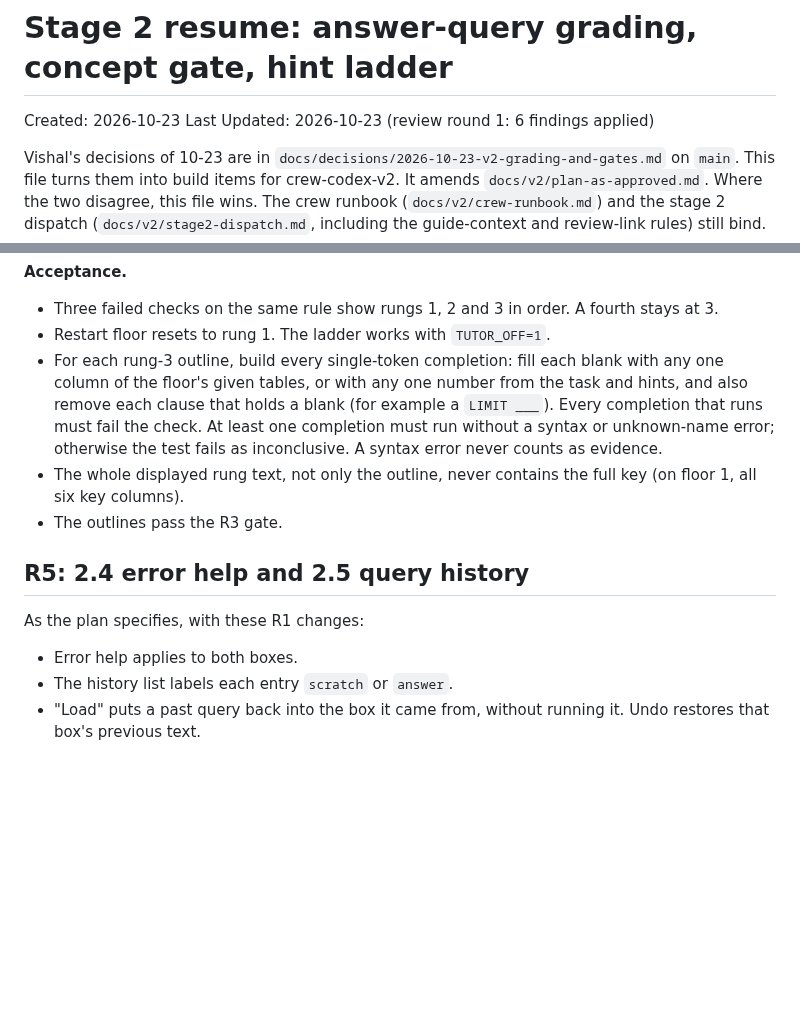
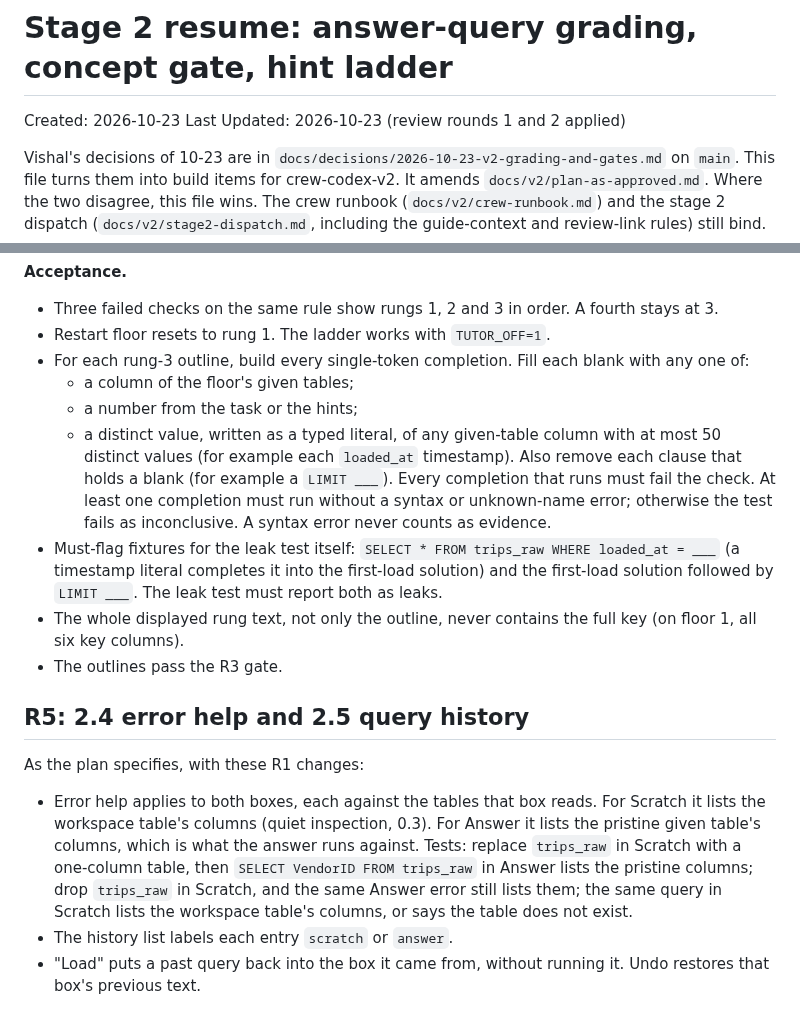
Before and after one commit to Business-Analytics-at-Gies/badm554-taxi-crawler, a Markdown page: docs/v2/stage2-resume-2026-10-23.md, 2 parts joined by grey strips. Drawn GitHub-style; blank space fills up the shorter version.

Commit message:
[Claude badm554-taxi-crawler] v2 resume spec: apply review round 2 (2 findings)
R4 leak test also fills blanks with typed literals of low-cardinality
column values, and must flag the loaded_at = ___ and LIMIT ___ outlines.
R5 Answer error help lists the pristine given table's columns, not the
Scratch workspace copy.

Co-Authored-By: Claude Opus 5.5 <noreply@anthropic.com>
Claude-Session: https://claude.ai/code/session_01MFT9RHjBmVQ1skPBgonmCn
Agent: badm554-taxi-crawler

```diff
--- a/docs/v2/stage2-resume-2026-10-23.md
+++ b/docs/v2/stage2-resume-2026-10-23.md
@@ -1,7 +1,7 @@
 # Stage 2 resume: answer-query grading, concept gate, hint ladder
 
 Created: 2026-10-23
-Last Updated: 2026-10-23 (review round 1: 6 findings applied)
+Last Updated: 2026-10-23 (review rounds 1 and 2 applied)
 
 Vishal's decisions of 10-23 are in `docs/decisions/2026-10-23-v2-grading-and-gates.md` on `main`.
 This file turns them into build items for crew-codex-v2. It amends `docs/v2/plan-as-approved.md`.
@@ -226,11 +226,17 @@ green item. **Stop for Claude's review after R0 and after R1.** Then R2 to R4 an
 
 - Three failed checks on the same rule show rungs 1, 2 and 3 in order. A fourth stays at 3.
 - Restart floor resets to rung 1. The ladder works with `TUTOR_OFF=1`.
-- For each rung-3 outline, build every single-token completion: fill each blank with any one
-  column of the floor's given tables, or with any one number from the task and hints, and also
-  remove each clause that holds a blank (for example a `LIMIT ___`). Every completion that runs
-  must fail the check. At least one completion must run without a syntax or unknown-name error;
-  otherwise the test fails as inconclusive. A syntax error never counts as evidence.
+- For each rung-3 outline, build every single-token completion. Fill each blank with any one of:
+  - a column of the floor's given tables;
+  - a number from the task or the hints;
+  - a distinct value, written as a typed literal, of any given-table column with at most 50
+    distinct values (for example each `loaded_at` timestamp).
+  Also remove each clause that holds a blank (for example a `LIMIT ___`). Every completion that
+  runs must fail the check. At least one completion must run without a syntax or unknown-name
+  error; otherwise the test fails as inconclusive. A syntax error never counts as evidence.
+- Must-flag fixtures for the leak test itself: `SELECT * FROM trips_raw WHERE loaded_at = ___`
+  (a timestamp literal completes it into the first-load solution) and the first-load solution
+  followed by `LIMIT ___`. The leak test must report both as leaks.
 - The whole displayed rung text, not only the outline, never contains the full key (on floor 1,
   all six key columns).
 - The outlines pass the R3 gate.
@@ -239,7 +245,12 @@ green item. **Stop for Claude's review after R0 and after R1.** Then R2 to R4 an
 
 As the plan specifies, with these R1 changes:
 
-- Error help applies to both boxes.
+- Error help applies to both boxes, each against the tables that box reads. For Scratch it lists
+  the workspace table's columns (quiet inspection, 0.3). For Answer it lists the pristine given
+  table's columns, which is what the answer runs against. Tests: replace `trips_raw` in Scratch
+  with a one-column table, then `SELECT VendorID FROM trips_raw` in Answer lists the pristine
+  columns; drop `trips_raw` in Scratch, and the same Answer error still lists them; the same
+  query in Scratch lists the workspace table's columns, or says the table does not exist.
 - The history list labels each entry `scratch` or `answer`.
 - "Load" puts a past query back into the box it came from, without running it. Undo restores that
   box's previous text.
```
